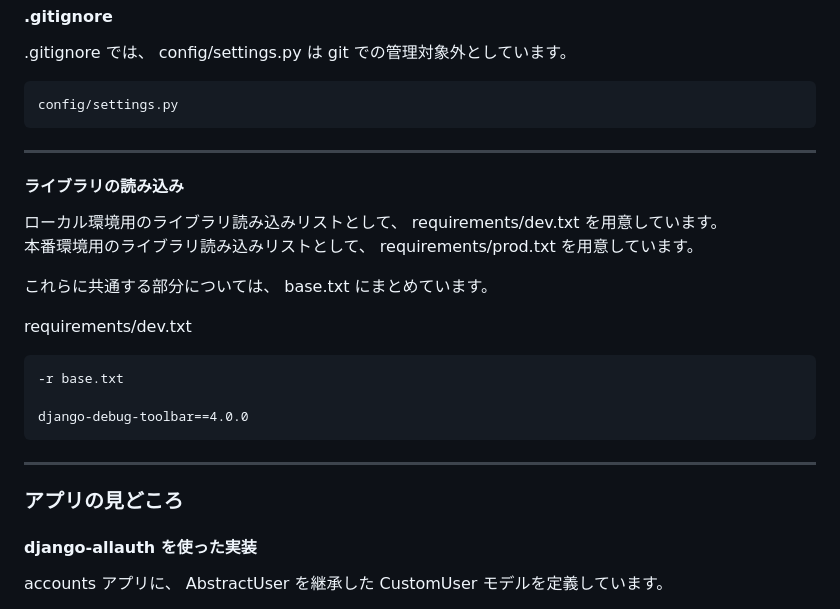
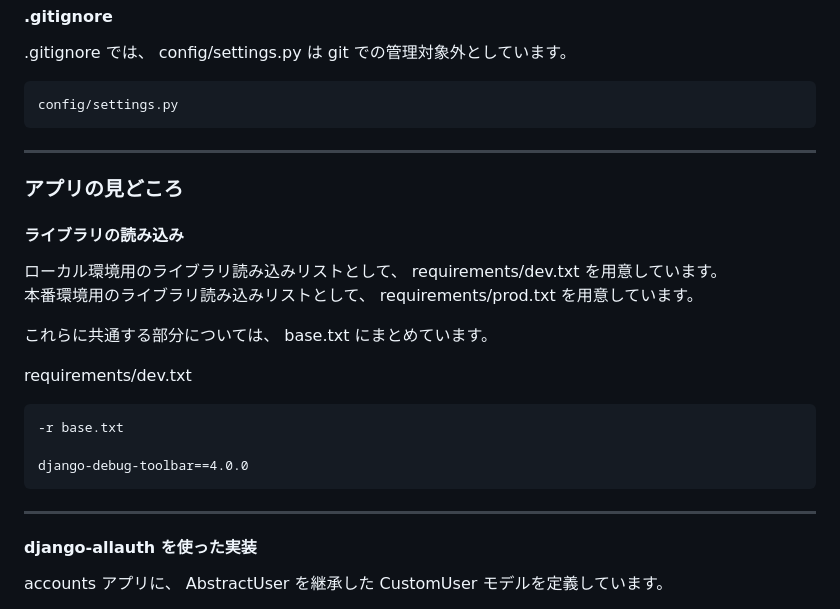
Before and after one commit to k-brahma/django_photo_diary, a Markdown page: README.md, the part around the change. Drawn GitHub-style.

Commit message:
requirements にかかる解説の置き場所を変更した。

````diff
--- a/README.md
+++ b/README.md
@@ -151,6 +151,8 @@ config/settings.py
 
 ***
 
+### アプリの見どころ
+
 #### ライブラリの読み込み
 
 ローカル環境用のライブラリ読み込みリストとして、 requirements/dev.txt を用意しています。
@@ -167,8 +169,6 @@ django-debug-toolbar==4.0.0
 ```
 
 ***
-
-### アプリの見どころ
 
 #### django-allauth を使った実装
 
````
